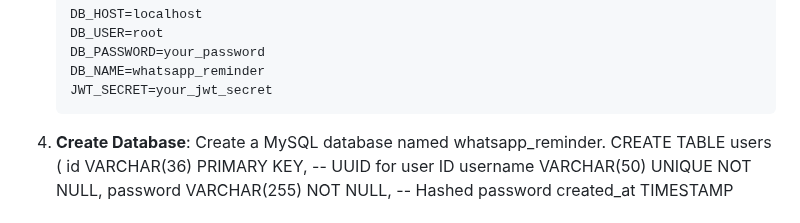
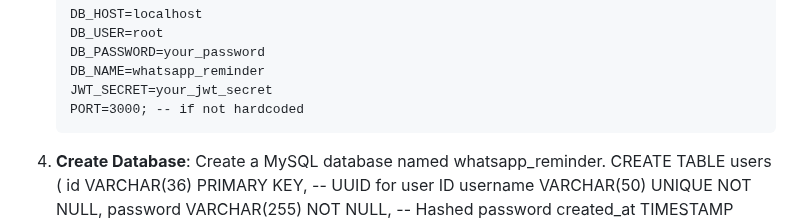
Before and after one commit to NishitP1/WhatsappFeeReminder, a Markdown page: README.md, the part around the change. Drawn GitHub-style.

````diff
--- a/README.md
+++ b/README.md
@@ -48,6 +48,7 @@ The WhatsApp Fee Reminder System is a web application designed to automate fee r
    DB_PASSWORD=your_password
    DB_NAME=whatsapp_reminder
    JWT_SECRET=your_jwt_secret
+   PORT=3000; -- if not hardcoded
    ```
 
 4. **Create Database**:
````
